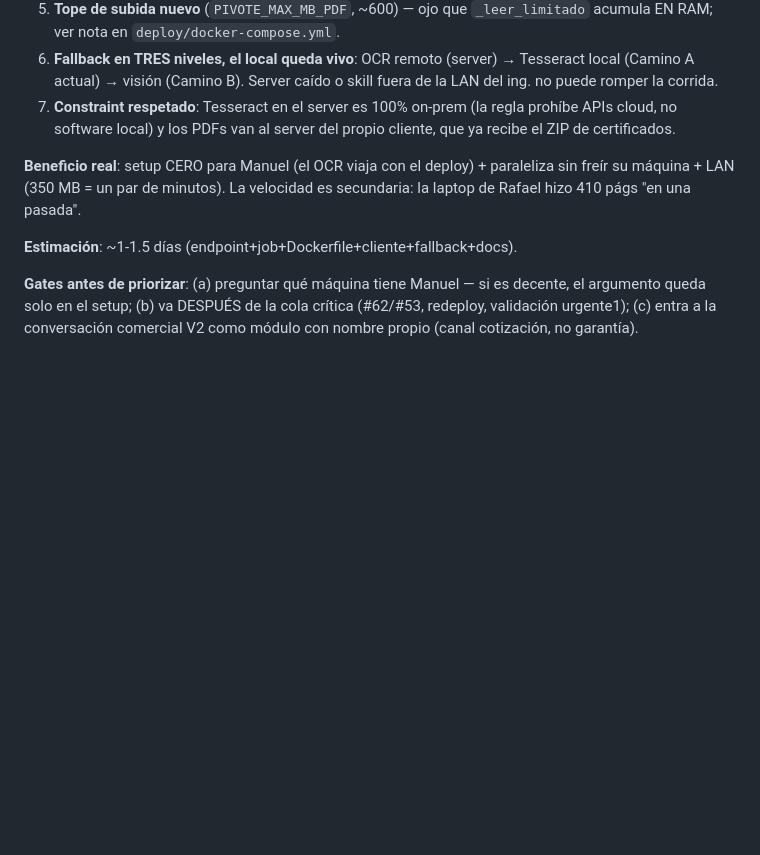
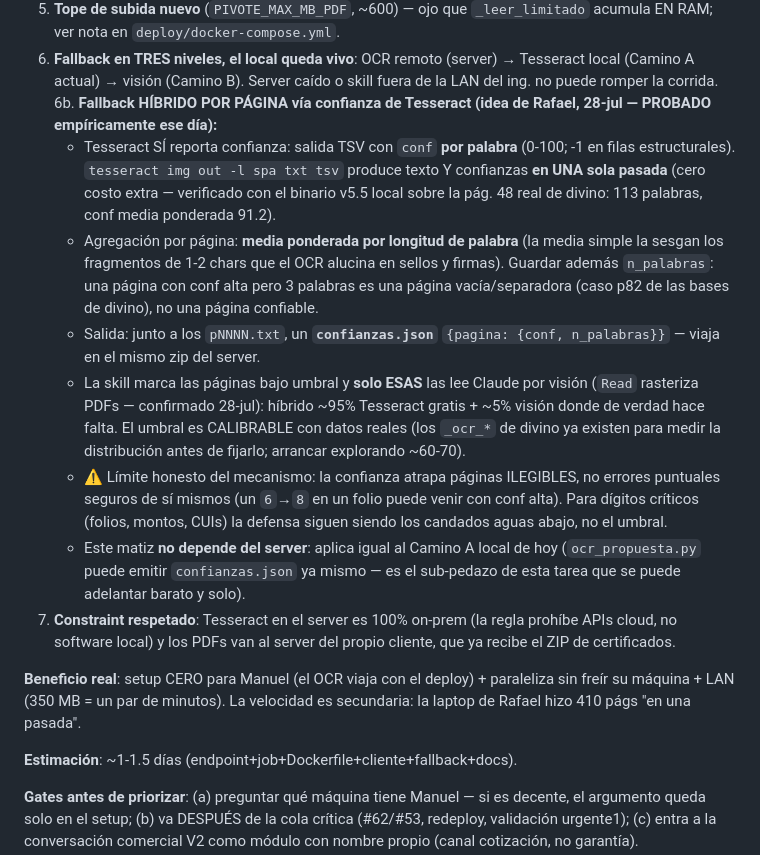
Before and after one commit to rafram96/Pivote, a Markdown page: .ai/tasks/backlog.md, the part around the change. Rendered like a GitHub page; blank space fills up the shorter version.

Commit message:
docs(.ai): fallback hibrido por confianza de pagina en T-TAREA-OCR-REMOTO
Idea de Rafael probada empiricamente el mismo dia: tesseract emite conf POR
PALABRA en TSV, y 'txt tsv' salen en UNA pasada (cero costo extra; pag. 48
real de divino: 113 palabras, conf ponderada 91.2). Paginas bajo umbral →
solo ESAS van a vision de Claude. Agregacion ponderada por longitud +
n_palabras (paginas vacias); umbral calibrable con los _ocr_* existentes.
Limite honesto: atrapa paginas ilegibles, no digitos equivocados con conf
alta — para folios/montos/CUIs la defensa siguen siendo los candados.
El sub-pedazo confianzas.json aplica al Camino A local YA, sin server.

Co-Authored-By: Claude Fable 5 <noreply@anthropic.com>

```diff
--- a/.ai/tasks/backlog.md
+++ b/.ai/tasks/backlog.md
@@ -43,6 +43,32 @@ necesite Claude Code + MCP.
 6. **Fallback en TRES niveles, el local queda vivo**: OCR remoto (server) →
    Tesseract local (Camino A actual) → visión (Camino B). Server caído o skill
    fuera de la LAN del ing. no puede romper la corrida.
+6b. **Fallback HÍBRIDO POR PÁGINA vía confianza de Tesseract (idea de Rafael,
+   28-jul — PROBADO empíricamente ese día):**
+   - Tesseract SÍ reporta confianza: salida TSV con `conf` **por palabra**
+     (0-100; -1 en filas estructurales). `tesseract img out -l spa txt tsv`
+     produce texto Y confianzas **en UNA sola pasada** (cero costo extra —
+     verificado con el binario v5.5 local sobre la pág. 48 real de divino:
+     113 palabras, conf media ponderada 91.2).
+   - Agregación por página: **media ponderada por longitud de palabra** (la
+     media simple la sesgan los fragmentos de 1-2 chars que el OCR alucina en
+     sellos y firmas). Guardar además `n_palabras`: una página con conf alta
+     pero 3 palabras es una página vacía/separadora (caso p82 de las bases de
+     divino), no una página confiable.
+   - Salida: junto a los `pNNNN.txt`, un **`confianzas.json`**
+     `{pagina: {conf, n_palabras}}` — viaja en el mismo zip del server.
+   - La skill marca las páginas bajo umbral y **solo ESAS** las lee Claude por
+     visión (`Read` rasteriza PDFs — confirmado 28-jul): híbrido ~95%
+     Tesseract gratis + ~5% visión donde de verdad hace falta. El umbral es
+     CALIBRABLE con datos reales (los `_ocr_*` de divino ya existen para medir
+     la distribución antes de fijarlo; arrancar explorando ~60-70).
+   - ⚠ Límite honesto del mecanismo: la confianza atrapa páginas ILEGIBLES,
+     no errores puntuales seguros de sí mismos (un `6`→`8` en un folio puede
+     venir con conf alta). Para dígitos críticos (folios, montos, CUIs) la
+     defensa siguen siendo los candados aguas abajo, no el umbral.
+   - Este matiz **no depende del server**: aplica igual al Camino A local de
+     hoy (`ocr_propuesta.py` puede emitir `confianzas.json` ya mismo — es el
+     sub-pedazo de esta tarea que se puede adelantar barato y solo).
 7. **Constraint respetado**: Tesseract en el server es 100% on-prem (la regla
    prohíbe APIs cloud, no software local) y los PDFs van al server del propio
    cliente, que ya recibe el ZIP de certificados.
```
